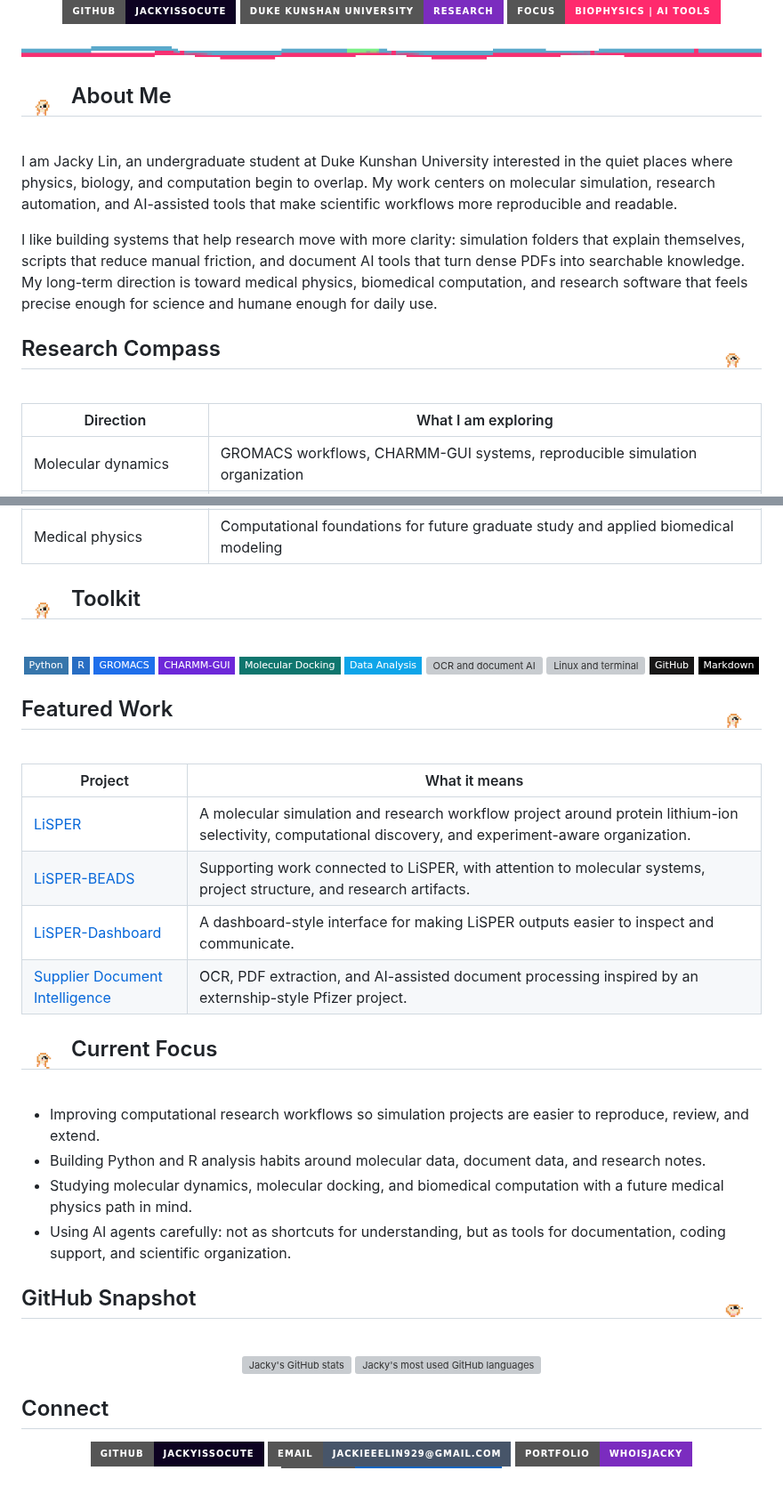
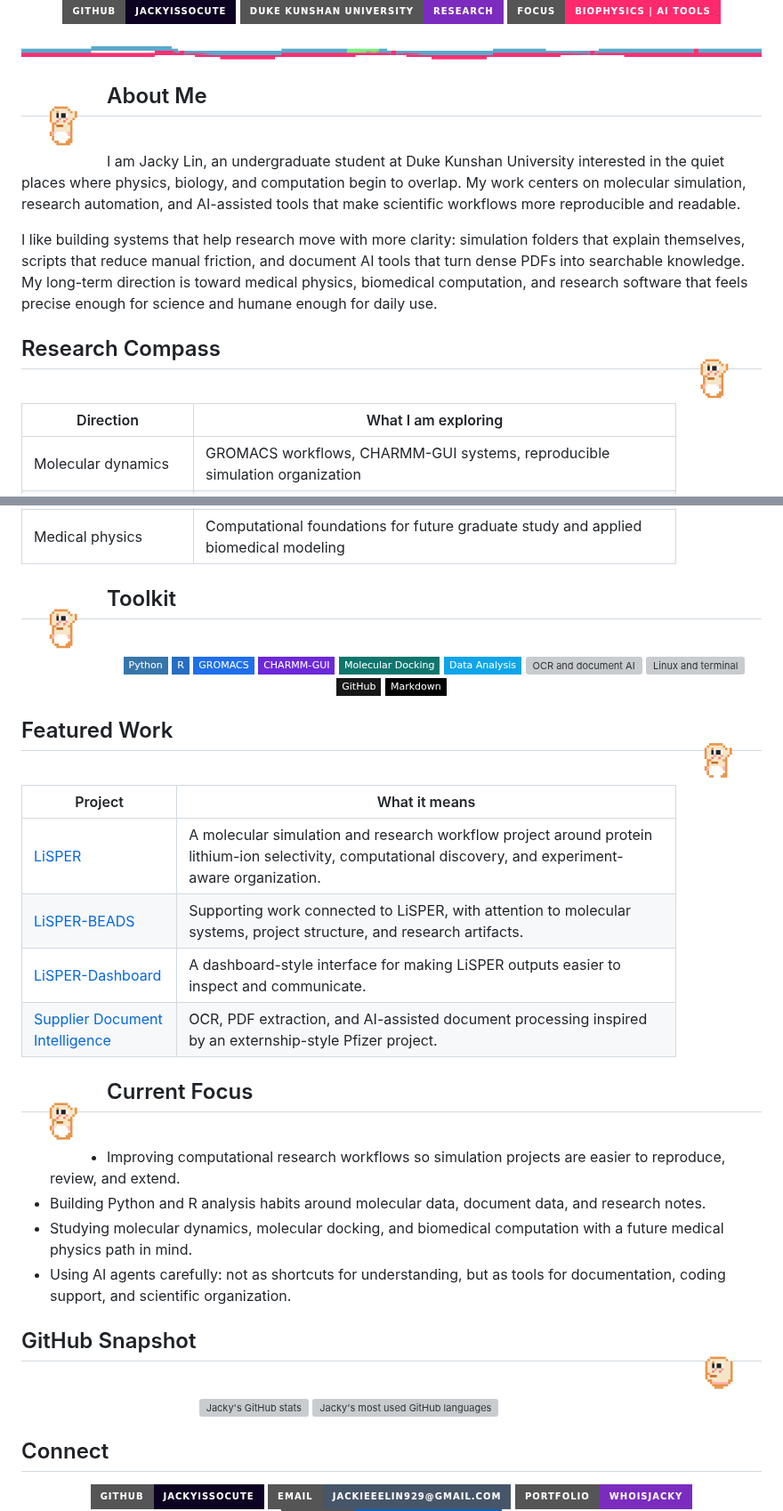
Before and after one commit to jackyissocute/jackyissocute, a Markdown page: README.md, 2 parts joined by grey strips. Shown at 89% size. Drawn GitHub-style; pictures changed too: assets/pets/cat-about.gif, assets/pets/cat-compass.gif, assets/pets/cat-featured.gif; badges without logos; blank space fills up the shorter version; grey boxes are pictures that could not be loaded.

```diff
--- a/README.md
+++ b/README.md
@@ -28,7 +28,7 @@
 </p>
 
 <h2>
-  <img src="assets/pets/cat-about.gif" alt="" width="56" align="left" />
+  <img src="assets/pets/cat-about.gif" alt="" width="96" align="left" />
   About Me
 </h2>
 <br clear="both" />
@@ -39,7 +39,7 @@ I like building systems that help research move with more clarity: simulation fo
 
 <h2>
   Research Compass
-  <img src="assets/pets/cat-compass.gif" alt="" width="56" align="right" />
+  <img src="assets/pets/cat-compass.gif" alt="" width="96" align="right" />
 </h2>
 <br clear="both" />
 
@@ -52,7 +52,7 @@ I like building systems that help research move with more clarity: simulation fo
 | Medical physics | Computational foundations for future graduate study and applied biomedical modeling |
 
 <h2>
-  <img src="assets/pets/cat-toolkit.gif" alt="" width="56" align="left" />
+  <img src="assets/pets/cat-toolkit.gif" alt="" width="96" align="left" />
   Toolkit
 </h2>
 <br clear="both" />
@@ -72,7 +72,7 @@ I like building systems that help research move with more clarity: simulation fo
 
 <h2>
   Featured Work
-  <img src="assets/pets/cat-featured.gif" alt="" width="56" align="right" />
+  <img src="assets/pets/cat-featured.gif" alt="" width="96" align="right" />
 </h2>
 <br clear="both" />
 
@@ -84,7 +84,7 @@ I like building systems that help research move with more clarity: simulation fo
 | [Supplier Document Intelligence](https://github.com/jackyissocute/supplier-doc-intelligence) | OCR, PDF extraction, and AI-assisted document processing inspired by an externship-style Pfizer project. |
 
 <h2>
-  <img src="assets/pets/cat-focus.gif" alt="" width="56" align="left" />
+  <img src="assets/pets/cat-focus.gif" alt="" width="96" align="left" />
   Current Focus
 </h2>
 <br clear="both" />
@@ -96,7 +96,7 @@ I like building systems that help research move with more clarity: simulation fo
 
 <h2>
   GitHub Snapshot
-  <img src="assets/pets/cat-snapshot.gif" alt="" width="56" align="right" />
+  <img src="assets/pets/cat-snapshot.gif" alt="" width="96" align="right" />
 </h2>
 <br clear="both" />
 
```
Also changed, not shown: assets/README.md (+2 -2 lines), 2 other files.
